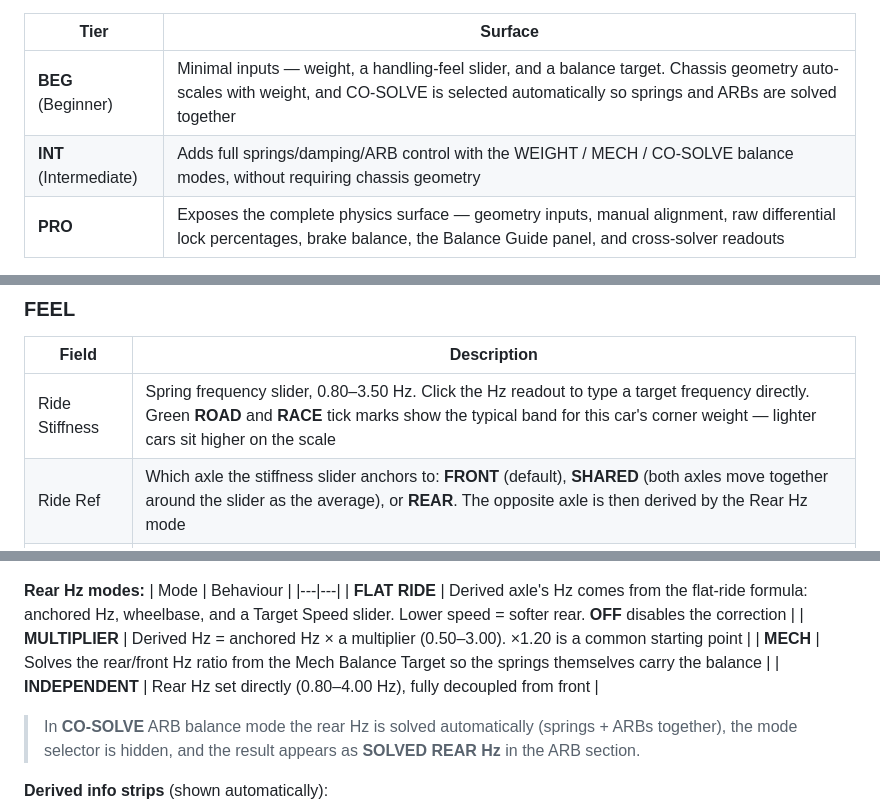
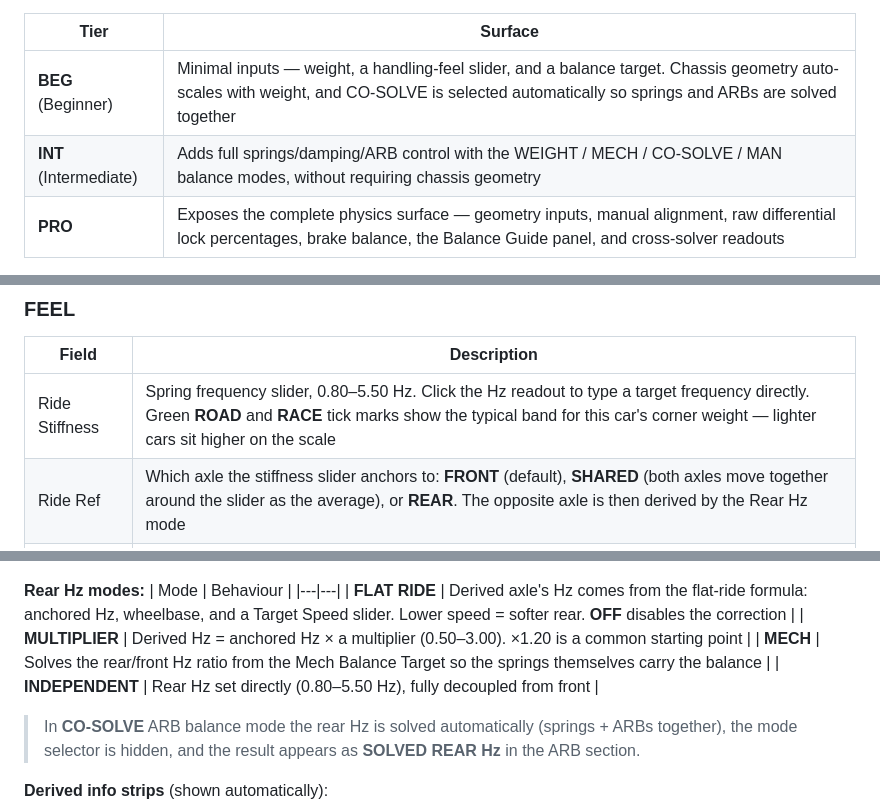
Before and after one commit to SoloCandy/solocandy.github.io, a Markdown page: README.md, 3 parts joined by grey strips. Drawn GitHub-style.

Commit message:
Docs: Update README for MAN ARB mode and frequency range
- Add MAN balance mode to ARB Balance Mode table with description
- Update INT tier description to include MAN mode
- Update ride stiffness frequency range to 0.80-5.50 Hz throughout

Co-Authored-By: Claude Sonnet 4.6 <noreply@anthropic.com>

```diff
--- a/README.md
+++ b/README.md
@@ -34,7 +34,7 @@ A **BEG / INT / PRO** toggle in the header controls how much of the input surfac
 | Tier | Surface |
 |---|---|
 | **BEG** (Beginner) | Minimal inputs — weight, a handling-feel slider, and a balance target. Chassis geometry auto-scales with weight, and CO-SOLVE is selected automatically so springs and ARBs are solved together |
-| **INT** (Intermediate) | Adds full springs/damping/ARB control with the WEIGHT / MECH / CO-SOLVE balance modes, without requiring chassis geometry |
+| **INT** (Intermediate) | Adds full springs/damping/ARB control with the WEIGHT / MECH / CO-SOLVE / MAN balance modes, without requiring chassis geometry |
 | **PRO** | Exposes the complete physics surface — geometry inputs, manual alignment, raw differential lock percentages, brake balance, the Balance Guide panel, and cross-solver readouts |
 
 Geometry auto-scales with weight in BEG/INT; in PRO you control it directly.
@@ -62,7 +62,7 @@ Geometry auto-scales with weight in BEG/INT; in PRO you control it directly.
 ### FEEL
 | Field | Description |
 |---|---|
-| Ride Stiffness | Spring frequency slider, 0.80–3.50 Hz. Click the Hz readout to type a target frequency directly. Green **ROAD** and **RACE** tick marks show the typical band for this car's corner weight — lighter cars sit higher on the scale |
+| Ride Stiffness | Spring frequency slider, 0.80–5.50 Hz. Click the Hz readout to type a target frequency directly. Green **ROAD** and **RACE** tick marks show the typical band for this car's corner weight — lighter cars sit higher on the scale |
 | Ride Ref | Which axle the stiffness slider anchors to: **FRONT** (default), **SHARED** (both axles move together around the slider as the average), or **REAR**. The opposite axle is then derived by the Rear Hz mode |
 | Rear Hz mode | Controls how the derived axle's frequency relates to the anchored one |
 | Rebound ζ | Damping ratio for the rebound stroke. 70% = Butterworth (critically tuned). >100% = overdamped |
@@ -75,7 +75,7 @@ Geometry auto-scales with weight in BEG/INT; in PRO you control it directly.
 | **FLAT RIDE** | Derived axle's Hz comes from the flat-ride formula: anchored Hz, wheelbase, and a Target Speed slider. Lower speed = softer rear. **OFF** disables the correction |
 | **MULTIPLIER** | Derived Hz = anchored Hz × a multiplier (0.50–3.00). ×1.20 is a common starting point |
 | **MECH** | Solves the rear/front Hz ratio from the Mech Balance Target so the springs themselves carry the balance |
-| **INDEPENDENT** | Rear Hz set directly (0.80–4.00 Hz), fully decoupled from front |
+| **INDEPENDENT** | Rear Hz set directly (0.80–5.50 Hz), fully decoupled from front |
 
 > In **CO-SOLVE** ARB balance mode the rear Hz is solved automatically (springs + ARBs together), the mode selector is hidden, and the result appears as **SOLVED REAR Hz** in the ARB section.
 
```
Also changed, not shown: other parts of README.md (+1 -0 lines).
